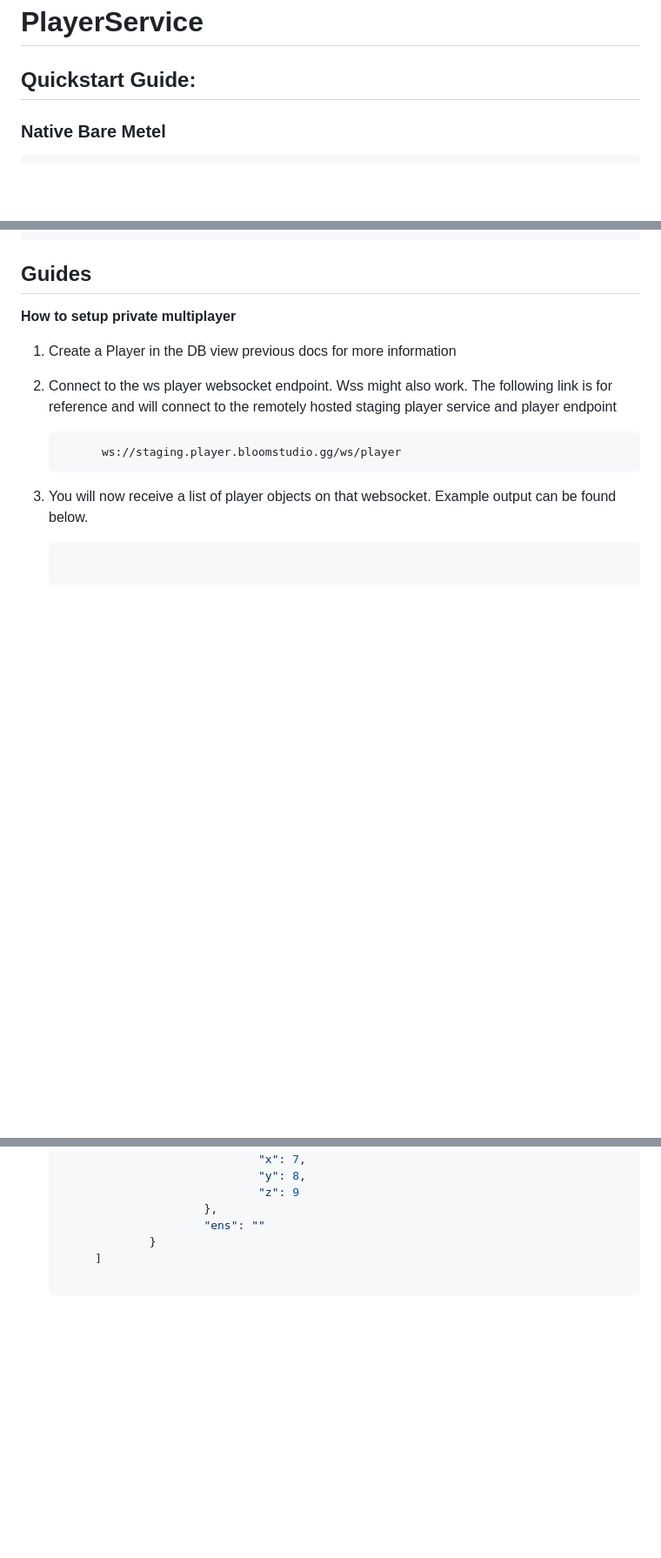
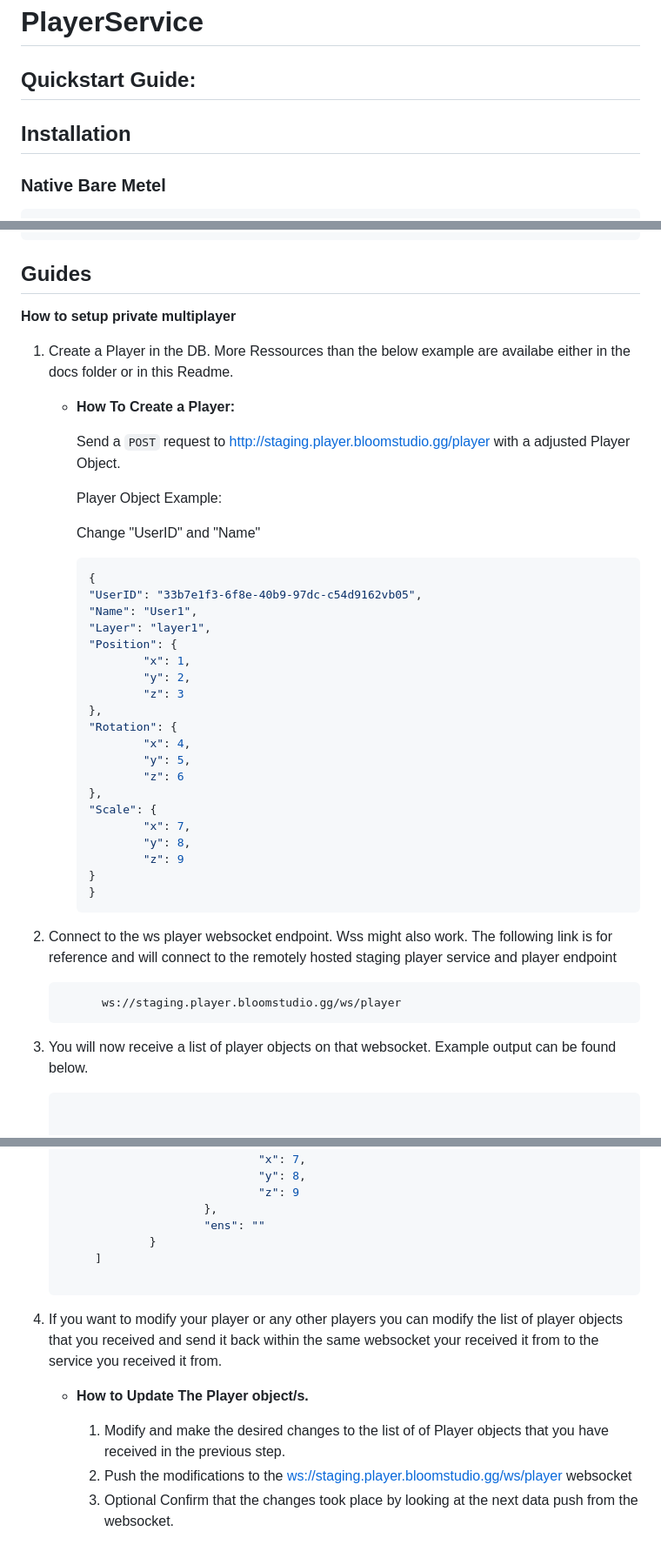
Before and after one commit to BloomGameStudio/PlayerService, a Markdown page: README.md, 3 parts joined by grey strips. Shown at 87% size. Drawn GitHub-style; blank space fills up the shorter version.

Commit message:
Multiplayer Detailed Instruction

````diff
--- a/README.md
+++ b/README.md
@@ -2,6 +2,9 @@
 
 ## Quickstart Guide:
 
+
+
+## Installation
 ### **Native Bare Metel**
 
         // Install Deps/Modules
@@ -116,7 +119,37 @@ https://joolfe.github.io/postman-to-openapi/
 
 **How to setup private multiplayer**
 
-1. Create a Player in the DB view previous docs for more information
+1. Create a Player in the DB. More Ressources than the below example are availabe either in the docs folder or in this Readme.
+
+   - **How To Create a Player:**
+
+        Send a `POST` request to http://staging.player.bloomstudio.gg/player with a adjusted Player Object.
+
+        Player Object Example:
+
+        Change "UserID" and "Name"
+        ```json
+        {
+        "UserID": "33b7e1f3-6f8e-40b9-97dc-c54d9162vb05",
+        "Name": "User1",
+        "Layer": "layer1",
+        "Position": {
+                "x": 1,
+                "y": 2,
+                "z": 3
+        },
+        "Rotation": {
+                "x": 4,
+                "y": 5,
+                "z": 6
+        },
+        "Scale": {
+                "x": 7,
+                "y": 8,
+                "z": 9
+        }
+        }
+        ```
 
 2. Connect to the ws player websocket endpoint. Wss might also work. The following link is for reference and will connect to the remotely hosted staging player service and player endpoint
 
@@ -212,3 +245,12 @@ https://joolfe.github.io/postman-to-openapi/
         ]
 
     ```
+
+4. If you want to modify your player or any other players you can modify the list of player objects that you received
+and send it back within the same websocket your received it from to the service you received it from.
+
+   - **How to Update The Player object/s.**
+
+        1. Modify and make the desired changes to the list of of Player objects that you have received in the previous step.
+        2. Push the modifications to the [ws://staging.player.bloomstudio.gg/ws/player](ws://staging.player.bloomstudio.gg/ws/player) websocket
+        3. Optional Confirm that the changes took place by looking at the next data push from the websocket.
````
